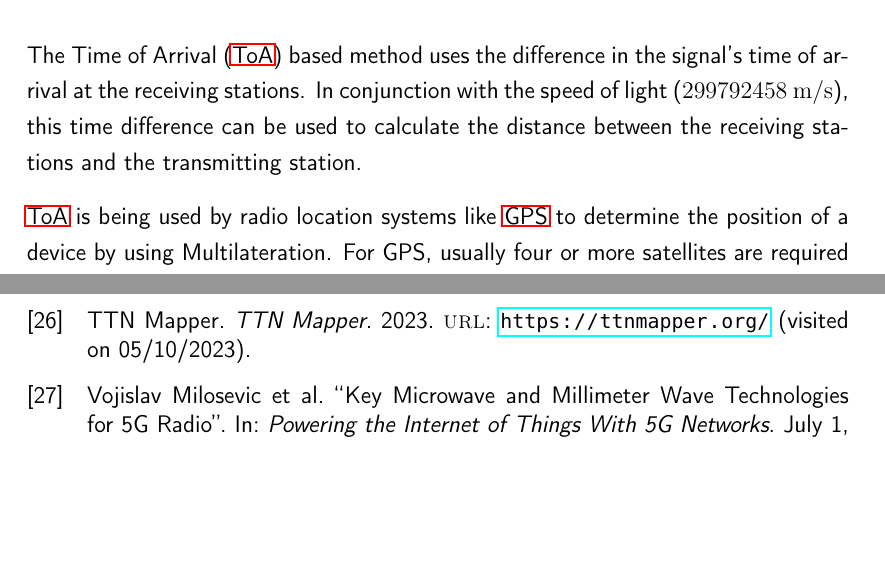
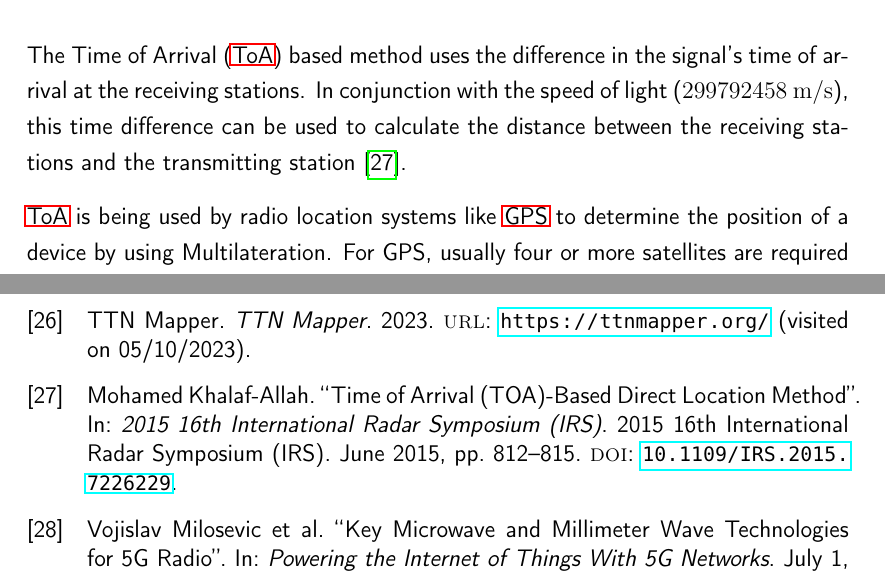
Before and after one commit to Bassadin/Master-Thesis-INM, a LaTeX thesis (thesis/main.tex, which reads thesis/content/2_background.tex): two parts of pages 33 and 59 of 63, joined at a grey line, cut so that both start at the same text, the shorter picture padded with empty space. Compiled offline with pdfLaTeX.

Commit message:
add citation

```diff
--- a/thesis/content/2_background.tex
+++ b/thesis/content/2_background.tex
@@ -344,7 +344,7 @@ In the following chapters, several concepts relating to localization will be exp
 \subsubsection{\acs{ToA}-based}\label{sec:toa-based-multilateration}
 
 The \acf{ToA} based method uses the difference in the signal's time of arrival at the receiving stations.
-In conjunction with the speed of light ($299792458\ \mathrm{m/s}$), this time difference can be used to calculate the distance between the receiving stations and the transmitting station.
+In conjunction with the speed of light ($299792458\ \mathrm{m/s}$), this time difference can be used to calculate the distance between the receiving stations and the transmitting station~\cite{khalaf-allah_time_2015}.
 
 \ac{ToA} is being used by radio location systems like \ac{GPS} to determine the position of a device by using Multilateration.
 For GPS, usually four or more satellites are required to determine the position of a device accurately.
```
